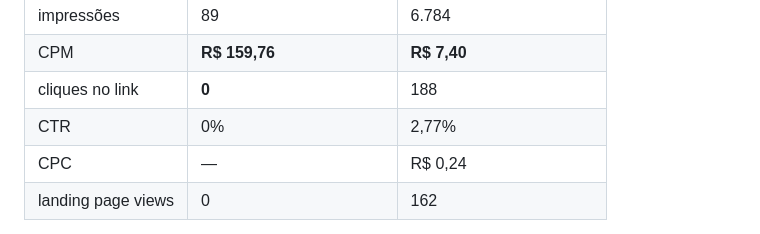
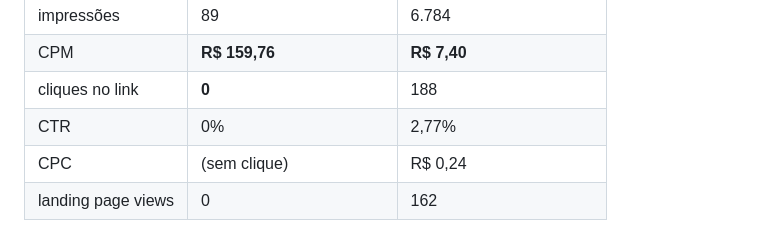
Before and after one commit to AlisonPinha/qual-ia-abrir, a Markdown page: _docs/VIABILIDADE-TRAFEGO.md, the part around the change. Drawn GitHub-style.

Commit message:
docs: célula vazia da tabela sem travessão
Co-Authored-By: Claude Opus 5 (1M context) <noreply@anthropic.com>
Claude-Session: https://claude.ai/code/session_01WyKv5N6psiXEqQUZAziQPW

```diff
--- a/_docs/VIABILIDADE-TRAFEGO.md
+++ b/_docs/VIABILIDADE-TRAFEGO.md
@@ -20,7 +20,7 @@ Medições de 26/08/2026 às 17h34, pela Graph API e pela planilha
 | CPM | **R$ 159,76** | **R$ 7,40** |
 | cliques no link | **0** | 188 |
 | CTR | 0% | 2,77% |
-| CPC | — | R$ 0,24 |
+| CPC | (sem clique) | R$ 0,24 |
 | landing page views | 0 | 162 |
 
 A correção de otimização (`PURCHASE` → `LANDING_PAGE_VIEWS`) resolveu o que se propunha a
```
